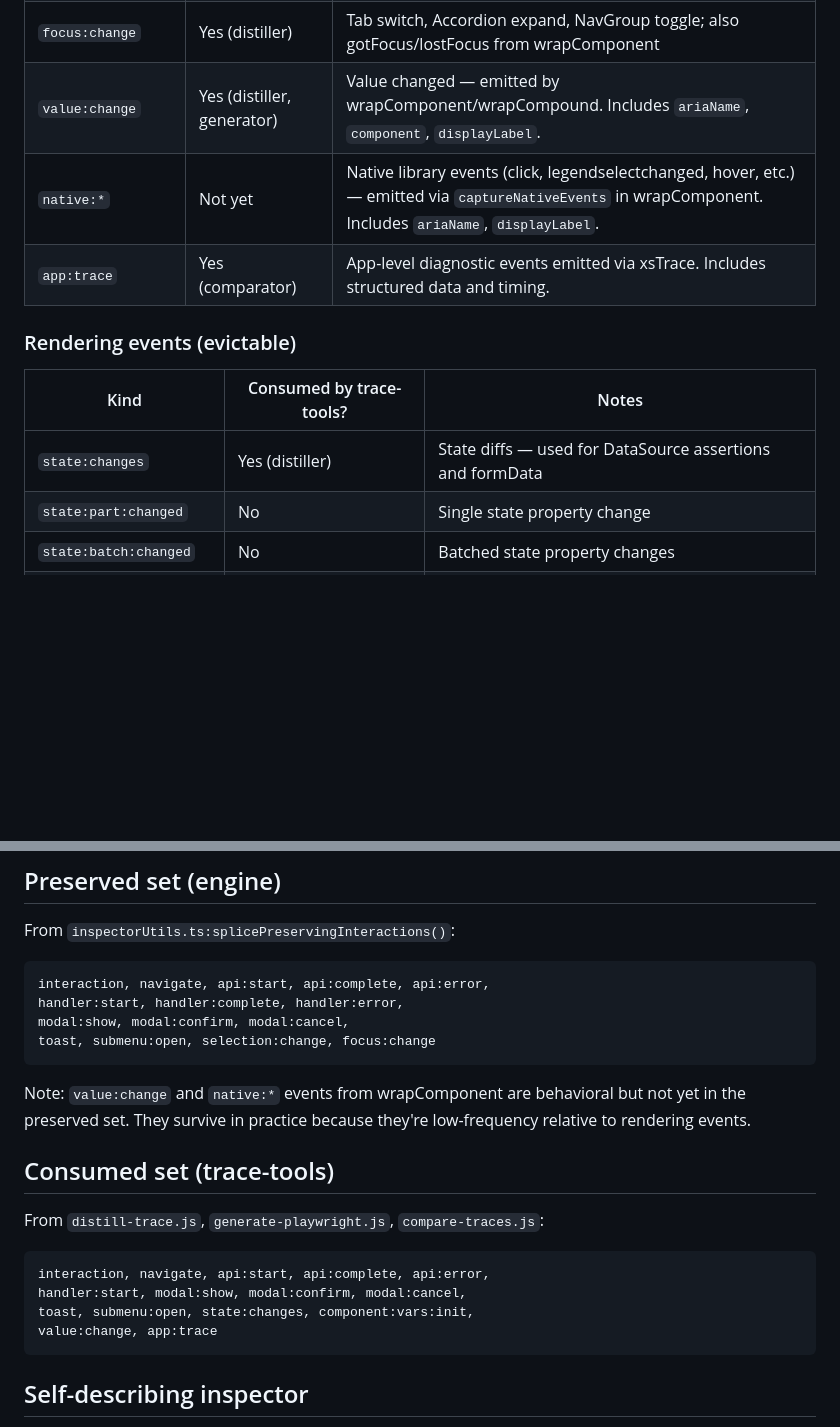
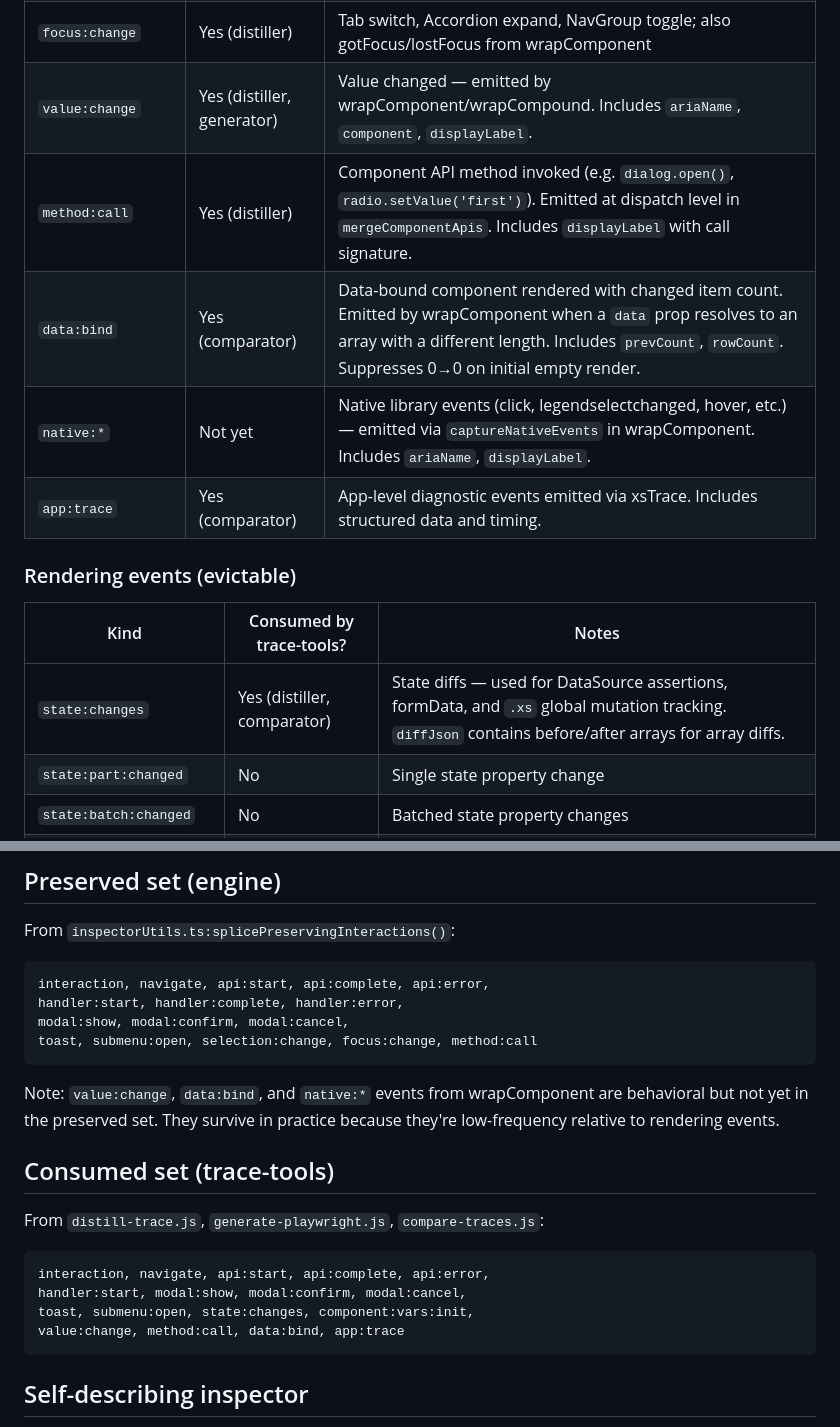
Before and after one commit to xmlui-org/trace-tools, a Markdown page: VOCABULARY.md, 2 parts joined by grey strips. Rendered like a GitHub page; blank space fills up the shorter version.

Commit message:
docs: add method:call and data:bind to vocabulary, update state:changes
- method:call: component API method invoked at dispatch level
- data:bind: data-bound component rendered with changed item count
- state:changes: updated notes for .xs global mutation tracking
- Updated preserved set (method:call added)
- Updated consumed set (method:call, data:bind added)

Co-Authored-By: Claude Opus 4.6 (1M context) <noreply@anthropic.com>

````diff
--- a/VOCABULARY.md
+++ b/VOCABULARY.md
@@ -40,6 +40,8 @@ Events emitted by `wrapComponent` and `wrapCompound` include an `ariaName` field
 | `selection:change` | Not yet | Table/Tree row selection changed — emits `selectedItems` |
 | `focus:change` | Yes (distiller) | Tab switch, Accordion expand, NavGroup toggle; also gotFocus/lostFocus from wrapComponent |
 | `value:change` | Yes (distiller, generator) | Value changed — emitted by wrapComponent/wrapCompound. Includes `ariaName`, `component`, `displayLabel`. |
+| `method:call` | Yes (distiller) | Component API method invoked (e.g. `dialog.open()`, `radio.setValue('first')`). Emitted at dispatch level in `mergeComponentApis`. Includes `displayLabel` with call signature. |
+| `data:bind` | Yes (comparator) | Data-bound component rendered with changed item count. Emitted by wrapComponent when a `data` prop resolves to an array with a different length. Includes `prevCount`, `rowCount`. Suppresses 0→0 on initial empty render. |
 | `native:*` | Not yet | Native library events (click, legendselectchanged, hover, etc.) — emitted via `captureNativeEvents` in wrapComponent. Includes `ariaName`, `displayLabel`. |
 | `app:trace` | Yes (comparator) | App-level diagnostic events emitted via xsTrace. Includes structured data and timing. |
 
@@ -47,7 +49,7 @@ Events emitted by `wrapComponent` and `wrapCompound` include an `ariaName` field
 
 | Kind | Consumed by trace-tools? | Notes |
 |------|-------------------------|-------|
-| `state:changes` | Yes (distiller) | State diffs — used for DataSource assertions and formData |
+| `state:changes` | Yes (distiller, comparator) | State diffs — used for DataSource assertions, formData, and `.xs` global mutation tracking. `diffJson` contains before/after arrays for array diffs. |
 | `state:part:changed` | No | Single state property change |
 | `state:batch:changed` | No | Batched state property changes |
 | `component:vars:init` | Yes (distiller) | Component variable initialization |
@@ -61,10 +63,10 @@ From `inspectorUtils.ts:splicePreservingInteractions()`:
 interaction, navigate, api:start, api:complete, api:error,
 handler:start, handler:complete, handler:error,
 modal:show, modal:confirm, modal:cancel,
-toast, submenu:open, selection:change, focus:change
+toast, submenu:open, selection:change, focus:change, method:call
 ```
 
-Note: `value:change` and `native:*` events from wrapComponent are behavioral but not yet in the preserved set. They survive in practice because they're low-frequency relative to rendering events.
+Note: `value:change`, `data:bind`, and `native:*` events from wrapComponent are behavioral but not yet in the preserved set. They survive in practice because they're low-frequency relative to rendering events.
 
 ## Consumed set (trace-tools)
 
@@ -74,7 +76,7 @@ From `distill-trace.js`, `generate-playwright.js`, `compare-traces.js`:
 interaction, navigate, api:start, api:complete, api:error,
 handler:start, modal:show, modal:confirm, modal:cancel,
 toast, submenu:open, state:changes, component:vars:init,
-value:change, app:trace
+value:change, method:call, data:bind, app:trace
 ```
 
 ## Self-describing inspector
````
